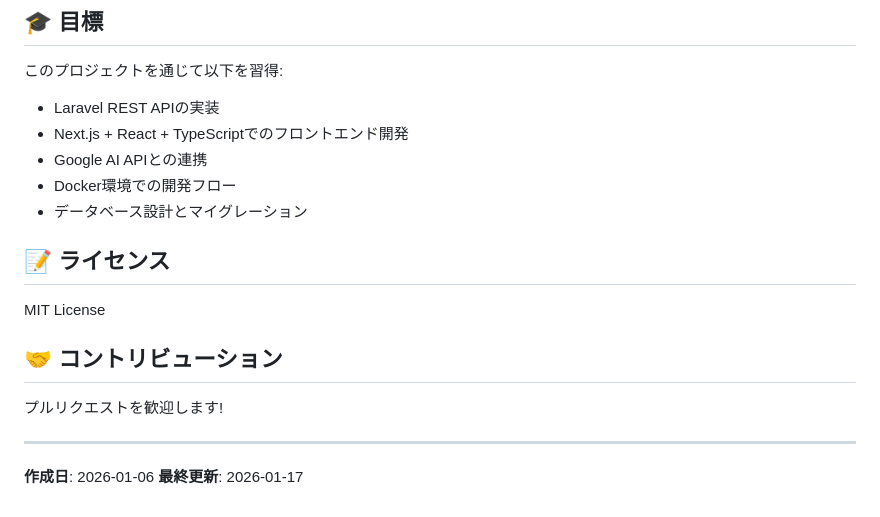
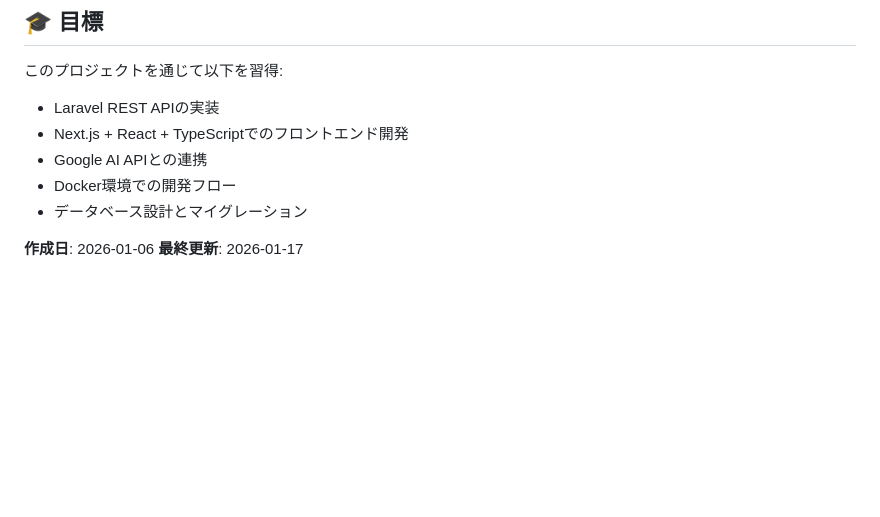
Before and after one commit to shimano-yuuki/clash_analytics, a Markdown page: README.md, the part around the change. GitHub-like rendering; blank space fills up the shorter version.

```diff
--- a/README.md
+++ b/README.md
@@ -170,15 +170,5 @@ docker-compose exec app php artisan migrate
 - Docker環境での開発フロー
 - データベース設計とマイグレーション
 
-## 📝 ライセンス
-
-MIT License
-
-## 🤝 コントリビューション
-
-プルリクエストを歓迎します!
-
----
-
 **作成日**: 2026-01-06
 **最終更新**: 2026-01-17
```
